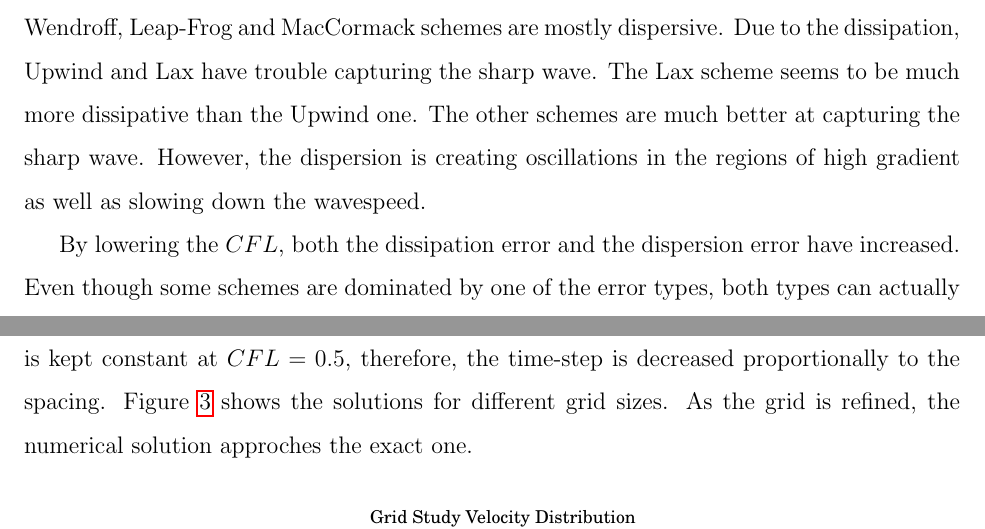
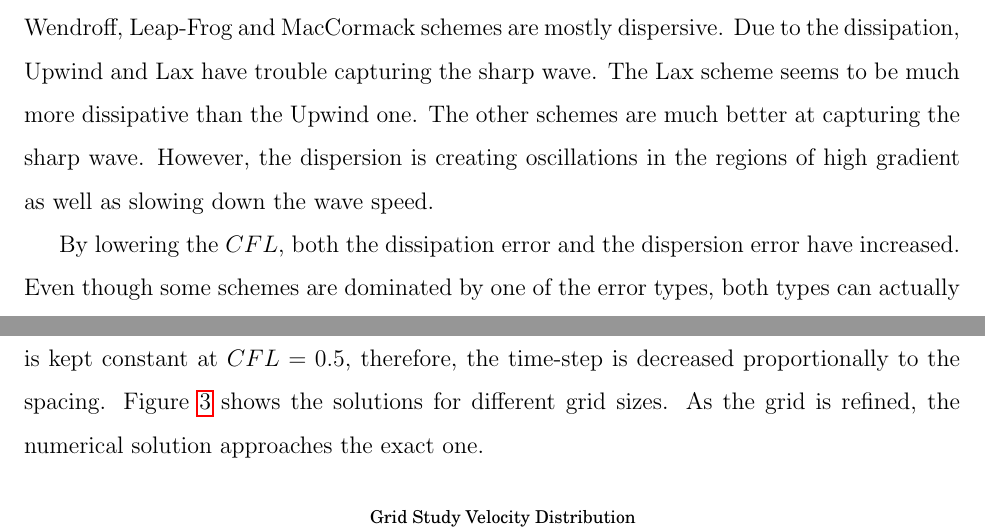
Before and after one commit to dougshidong/mech539, a LaTeX document (a1/report/report.tex): two parts of pages 2 and 3 of 6 before the commit and two parts of pages 2 and 3 of 9 after it, joined at a grey line, cut so that both start at the same text. Compiled offline with pdfLaTeX.

```diff
--- a/a1/report/report.tex
+++ b/a1/report/report.tex
@@ -64,7 +64,7 @@
 The Upwind and Lax schemes are dominated with dissipation error, whereas the Lax-Wendroff, Leap-Frog and MacCormack schemes are mostly dispersive.
 Due to the dissipation, Upwind and Lax have trouble capturing the sharp wave. The Lax scheme seems to be much more dissipative than the Upwind one.
 The other schemes are much better at capturing the sharp wave.
-However, the dispersion is creating oscillations in the regions of high gradient as well as slowing down the wavespeed.
+However, the dispersion is creating oscillations in the regions of high gradient as well as slowing down the wave speed.
 
 By lowering the $CFL$, both the dissipation error and the dispersion error have increased.
 Even though some schemes are dominated by one of the error types, both types can actually be noticed in all the plots.
@@ -89,7 +89,7 @@
 The Upwind and MacCormack schemes have been used for the grid study.
 The CFL number is kept constant at $CFL = 0.5$, therefore, the time-step is decreased proportionally to the spacing.
 Figure \ref{fig:q2} shows the solutions for different grid sizes.
-As the grid is refined, the numerical solution approches the exact one.
+As the grid is refined, the numerical solution approaches the exact one.
 \begin{figure}[!h]
     \centering
     \includegraphics[width = 0.95\textwidth]{./Figures/q2}
```
Also changed, not shown: a1/report/Figures/derivations.PDF (added), a1/report/report.pdf (added), a1/report/report.tex (2 more changed lines).
